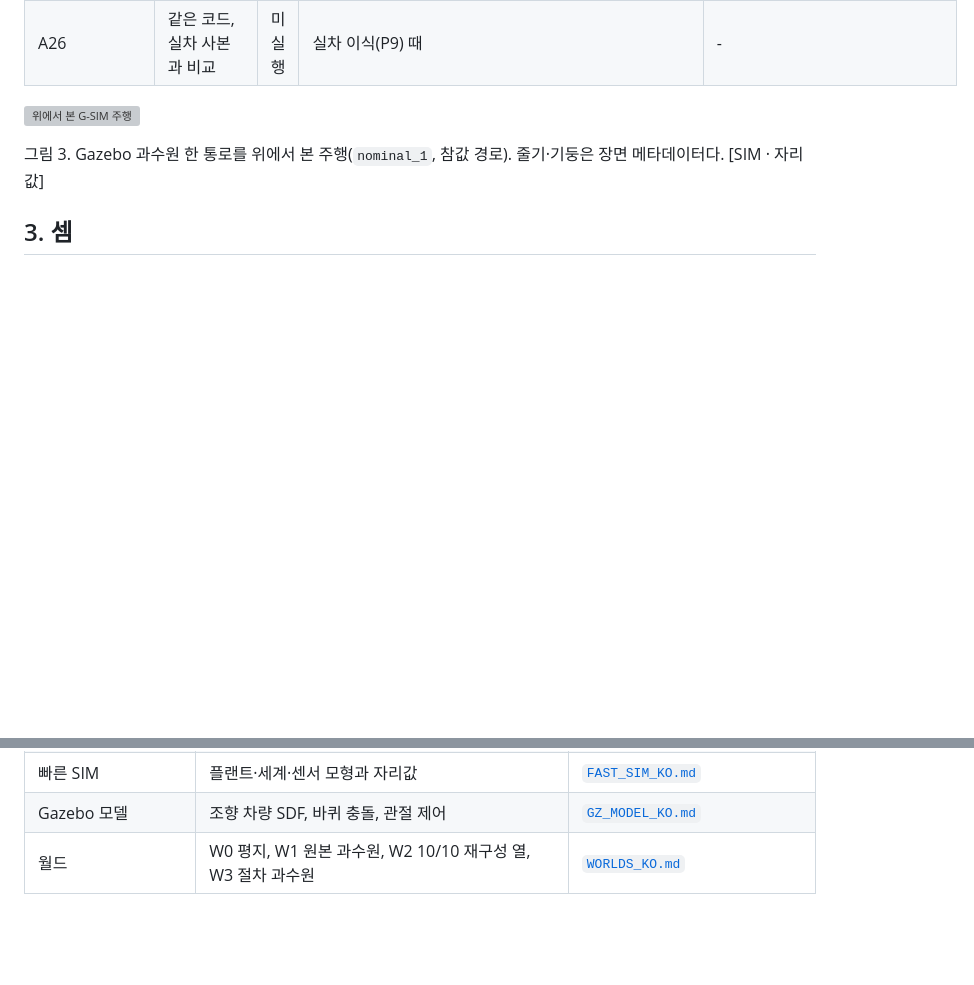
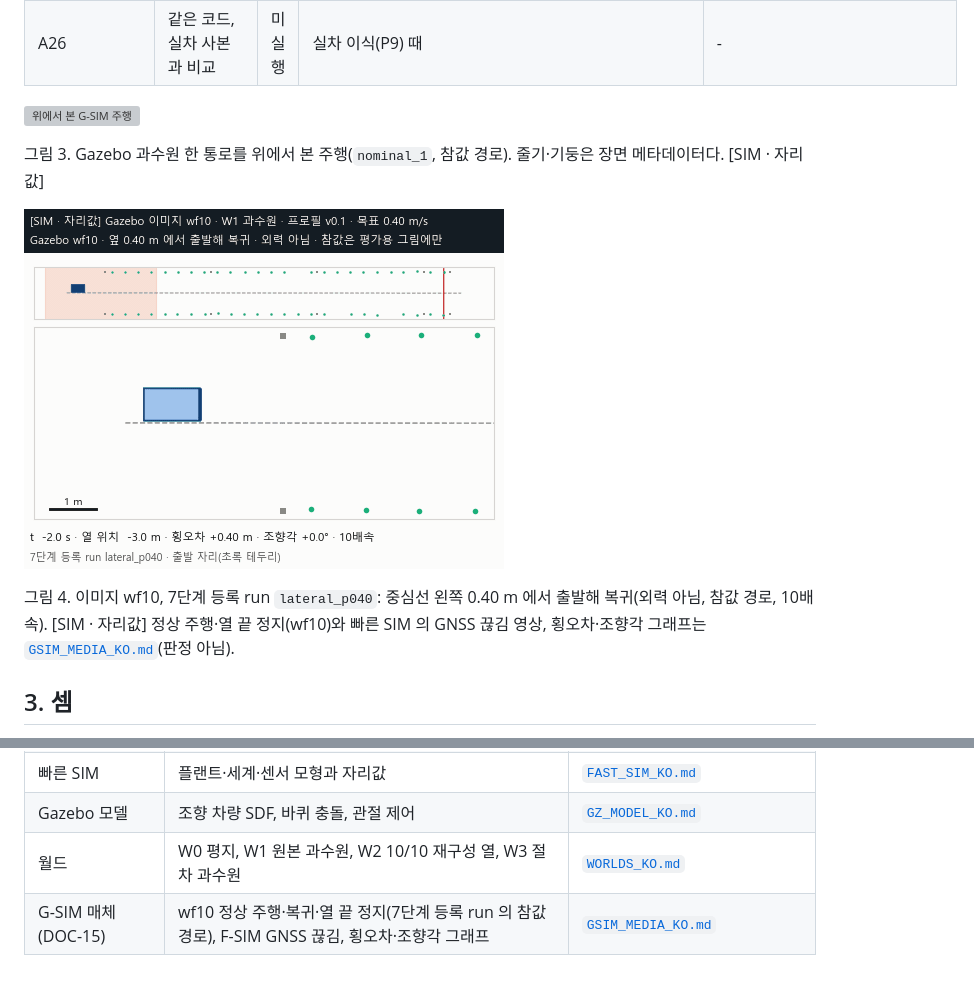
Before and after one commit to 2026-BTS-UNI-Car/unist_orchard_simulation, a Markdown page: docs/RESULTS_KO.md, 2 parts joined by grey strips. Drawn GitHub-style; pictures changed too: docs/assets/video/recover_side040_wf10_top_10x.gif (added); blank space fills up the shorter version; grey boxes are pictures that could not be loaded.

```diff
--- a/docs/RESULTS_KO.md
+++ b/docs/RESULTS_KO.md
@@ -104,6 +104,11 @@ G(Gazebo) 결과가 다르면 줄을 나눴다. 같은 검사를 다시 쟀으
 
 그림 3. Gazebo 과수원 한 통로를 위에서 본 주행(`nominal_1`, 참값 경로). 줄기·기둥은 장면 메타데이터다. [SIM · 자리값]
 
+![wf10 옆 0.40 m 에서 출발해 복귀](assets/video/recover_side040_wf10_top_10x.gif)
+
+그림 4. 이미지 wf10, 7단계 등록 run `lateral_p040`: 중심선 왼쪽 0.40 m 에서 출발해 복귀(외력 아님, 참값 경로, 10배속). [SIM · 자리값]
+정상 주행·열 끝 정지(wf10)와 빠른 SIM 의 GNSS 끊김 영상, 횡오차·조향각 그래프는 [`GSIM_MEDIA_KO.md`](steering/GSIM_MEDIA_KO.md)(판정 아님).
+
 ## 3. 셈
 
 - 1절 판정 줄 13개: 합격 4, 불합격 4, 보고 3, 미실행 2.
@@ -123,3 +128,4 @@ G(Gazebo) 결과가 다르면 줄을 나눴다. 같은 검사를 다시 쟀으
 | 빠른 SIM | 플랜트·세계·센서 모형과 자리값 | [`FAST_SIM_KO.md`](steering/FAST_SIM_KO.md) |
 | Gazebo 모델 | 조향 차량 SDF, 바퀴 충돌, 관절 제어 | [`GZ_MODEL_KO.md`](steering/GZ_MODEL_KO.md) |
 | 월드 | W0 평지, W1 원본 과수원, W2 10/10 재구성 열, W3 절차 과수원 | [`WORLDS_KO.md`](steering/WORLDS_KO.md) |
+| G-SIM 매체(DOC-15) | wf10 정상 주행·복귀·열 끝 정지(7단계 등록 run 의 참값 경로), F-SIM GNSS 끊김, 횡오차·조향각 그래프 | [`GSIM_MEDIA_KO.md`](steering/GSIM_MEDIA_KO.md) |
```
Also changed, not shown: README.md (+3 -0 lines), docs/steering/GSIM_MEDIA_KO.md (added, +116 -0 lines), docs/steering/STEER_FOLLOW_GSIM_FINAL_KO.md (+6 -0 lines), docs/assets/video/gnss_dropout_fsim_top_10x.gif (added), docs/assets/video/row_end_stop_wf10_top_3x.gif (added), docs/assets/video/row_follow_wf10_top_10x.gif (added), 3 other files.
